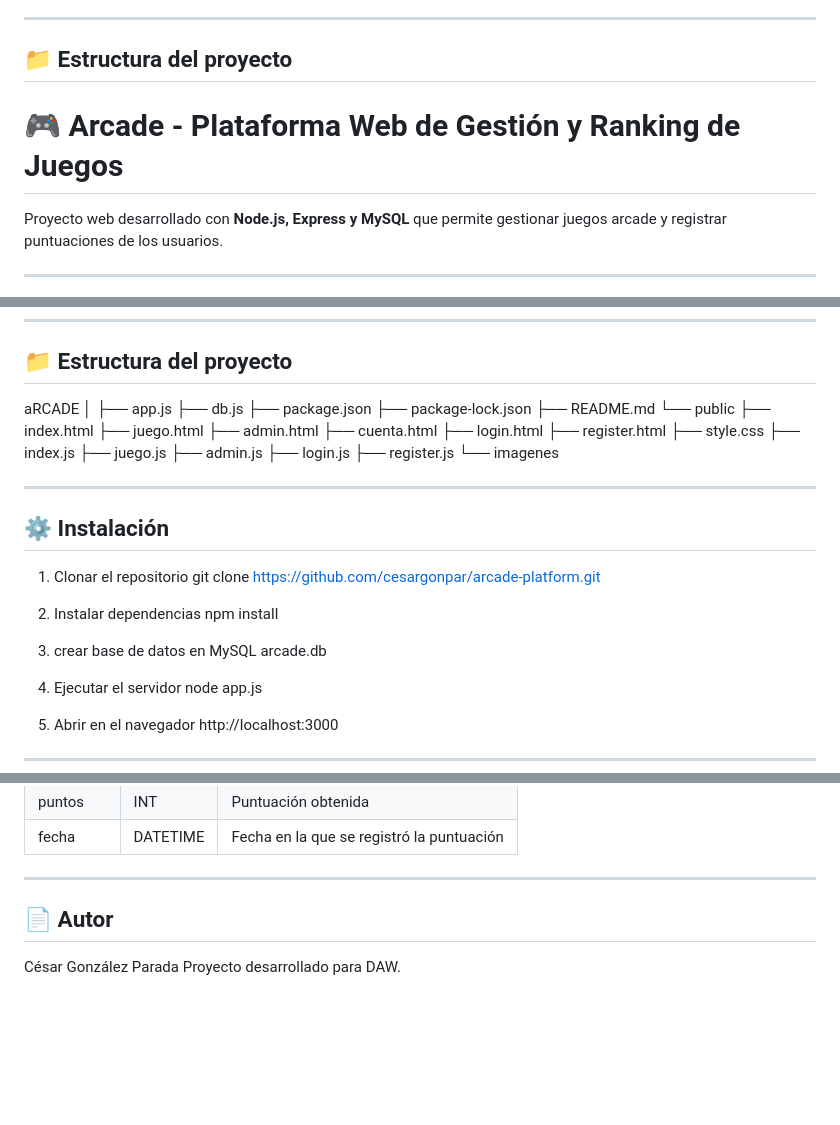
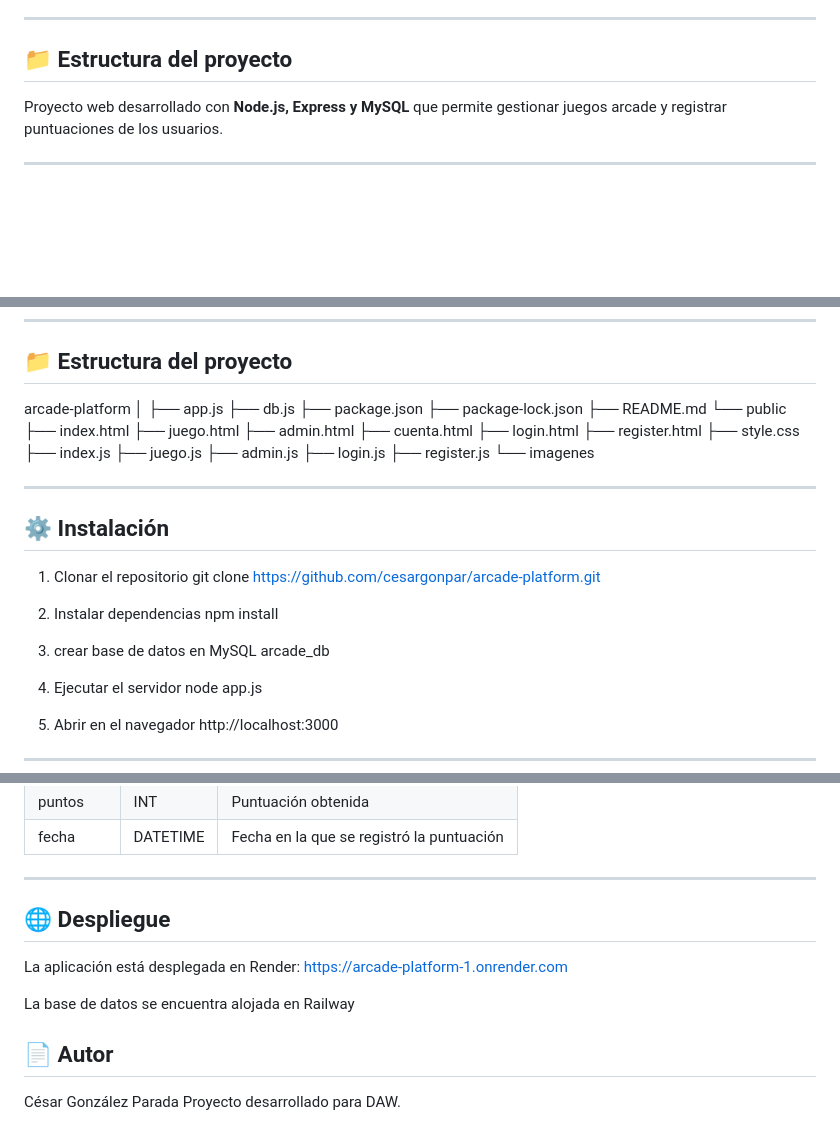
Before and after one commit to cesargonpar/arcade-platform, a Markdown page: README.md, 3 parts joined by grey strips. Drawn GitHub-style; blank space fills up the shorter version.

Commit message:
Mejoras en README: correción pequeños errores

```diff
--- a/README.md
+++ b/README.md
@@ -31,7 +31,6 @@ Proyecto web desarrollado con **Node.js, Express y MySQL** que permite gestionar
 ---
 
 ## 📁 Estructura del proyecto
-# 🎮 Arcade - Plataforma Web de Gestión y Ranking de Juegos
 
 Proyecto web desarrollado con **Node.js, Express y MySQL** que permite gestionar juegos arcade y registrar puntuaciones de los usuarios.
 
@@ -64,7 +63,7 @@ Proyecto web desarrollado con **Node.js, Express y MySQL** que permite gestionar
 ---
 
 ## 📁 Estructura del proyecto
-aRCADE
+arcade-platform
 │
 ├── app.js
 ├── db.js
@@ -97,7 +96,7 @@ git clone https://github.com/cesargonpar/arcade-platform.git
 npm install
 
 3. crear base de datos en MySQL
-arcade.db
+arcade_db
 
 4. Ejecutar el servidor
 node app.js
@@ -181,7 +180,12 @@ Guarda las puntuaciones obtenidas por los usuarios en cada juego.
 
 ---
 
+## 🌐 Despliegue
 
+La aplicación está desplegada en Render:
+https://arcade-platform-1.onrender.com
+
+La base de datos se encuentra alojada en Railway
 
 ## 📄 Autor
 César González Parada
```
